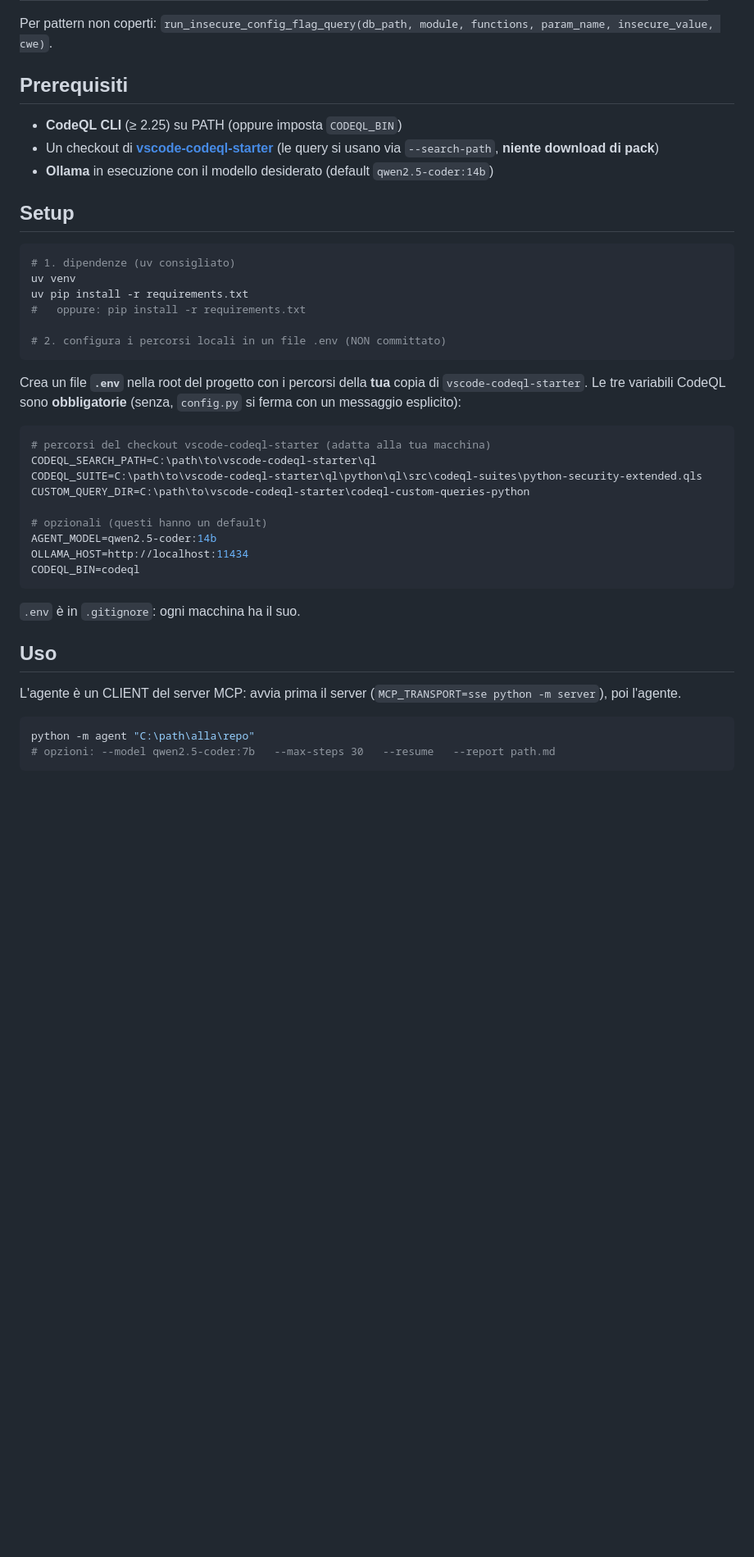
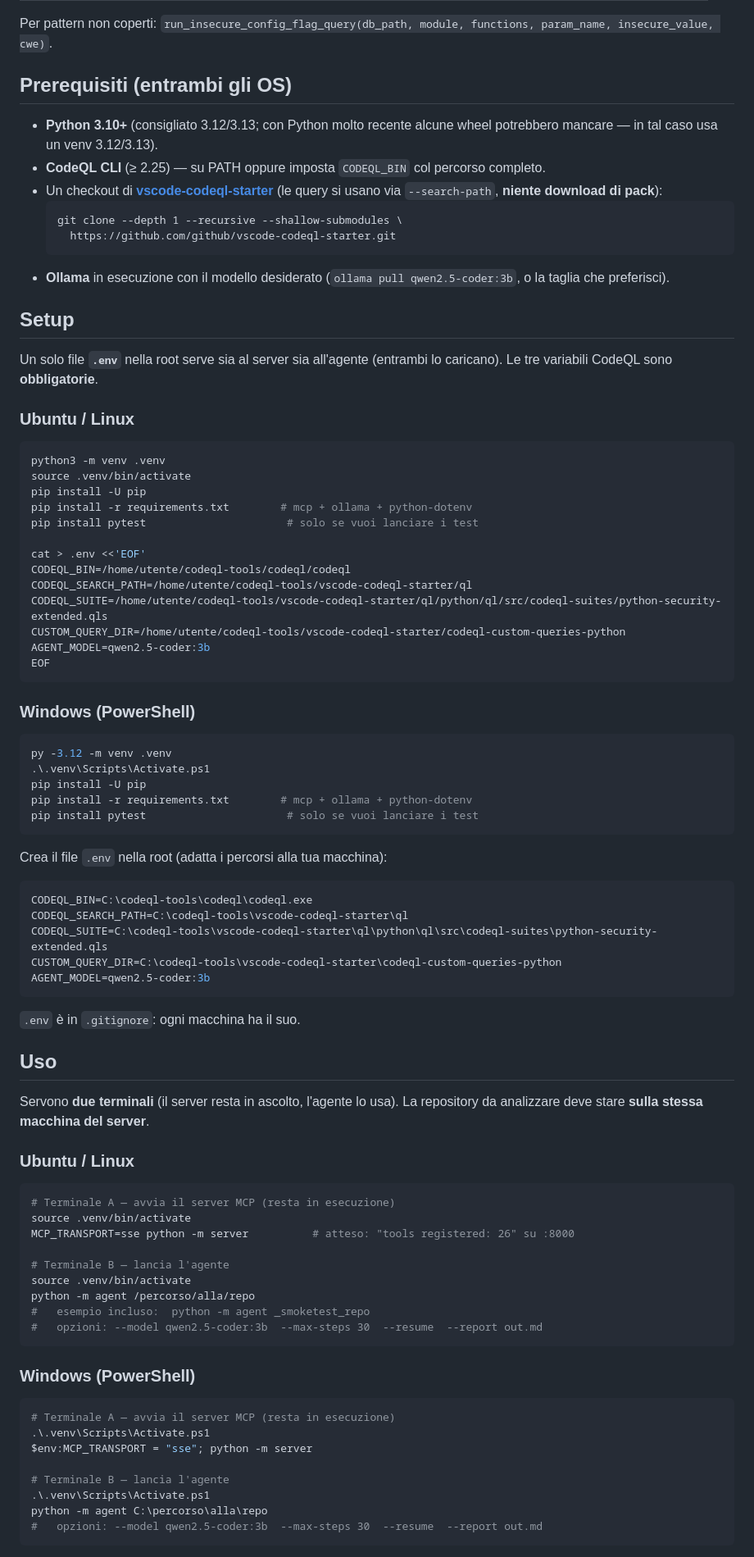
Before and after one commit to iris-cmd22/Sibyl, a Markdown page: README.md, the part around one of its changes. Shown at 82% size. Rendered like a GitHub page; blank space fills up the shorter version.

Commit message:
README: architettura a due processi (server + agente client SSE) e istruzioni Ubuntu/Windows

````diff
--- a/README.md
+++ b/README.md
@@ -56,49 +79,94 @@ dedicati + un tool generico parametrizzato:
 Per pattern non coperti: `run_insecure_config_flag_query(db_path, module, functions,
 param_name, insecure_value, cwe)`.
 
-## Prerequisiti
+## Prerequisiti (entrambi gli OS)
 
-- **CodeQL CLI** (≥ 2.25) su PATH (oppure imposta `CODEQL_BIN`)
+- **Python 3.10+** (consigliato 3.12/3.13; con Python molto recente alcune wheel
+  potrebbero mancare — in tal caso usa un venv 3.12/3.13).
+- **CodeQL CLI** (≥ 2.25) — su PATH oppure imposta `CODEQL_BIN` col percorso completo.
 - Un checkout di **[vscode-codeql-starter](https://github.com/github/vscode-codeql-starter)**
-  (le query si usano via `--search-path`, **niente download di pack**)
-- **Ollama** in esecuzione con il modello desiderato (default `qwen2.5-coder:14b`)
+  (le query si usano via `--search-path`, **niente download di pack**):
+  ```
+  git clone --depth 1 --recursive --shallow-submodules \
+    https://github.com/github/vscode-codeql-starter.git
+  ```
+- **Ollama** in esecuzione con il modello desiderato (`ollama pull qwen2.5-coder:3b`,
+  o la taglia che preferisci).
 
 ## Setup
 
-```powershell
-# 1. dipendenze (uv consigliato)
-uv venv
-uv pip install -r requirements.txt
-#   oppure: pip install -r requirements.txt
+Un solo file **`.env`** nella root serve sia al server sia all'agente (entrambi lo
+caricano). Le tre variabili CodeQL sono **obbligatorie**.
 
-# 2. configura i percorsi locali in un file .env (NON committato)
+### Ubuntu / Linux
+
+```bash
+python3 -m venv .venv
+source .venv/bin/activate
+pip install -U pip
+pip install -r requirements.txt        # mcp + ollama + python-dotenv
+pip install pytest                      # solo se vuoi lanciare i test
+
+cat > .env <<'EOF'
+CODEQL_BIN=/home/utente/codeql-tools/codeql/codeql
+CODEQL_SEARCH_PATH=/home/utente/codeql-tools/vscode-codeql-starter/ql
+CODEQL_SUITE=/home/utente/codeql-tools/vscode-codeql-starter/ql/python/ql/src/codeql-suites/python-security-extended.qls
+CUSTOM_QUERY_DIR=/home/utente/codeql-tools/vscode-codeql-starter/codeql-custom-queries-python
+AGENT_MODEL=qwen2.5-coder:3b
+EOF
 ```
 
-Crea un file **`.env`** nella root del progetto con i percorsi della **tua**
-copia di `vscode-codeql-starter`. Le tre variabili CodeQL sono **obbligatorie**
-(senza, `config.py` si ferma con un messaggio esplicito):
+### Windows (PowerShell)
+
+```powershell
+py -3.12 -m venv .venv
+.\.venv\Scripts\Activate.ps1
+pip install -U pip
+pip install -r requirements.txt        # mcp + ollama + python-dotenv
+pip install pytest                      # solo se vuoi lanciare i test
+```
+
+Crea il file `.env` nella root (adatta i percorsi alla tua macchina):
 
 ```env
-# percorsi del checkout vscode-codeql-starter (adatta alla tua macchina)
-CODEQL_SEARCH_PATH=C:\path\to\vscode-codeql-starter\ql
-CODEQL_SUITE=C:\path\to\vscode-codeql-starter\ql\python\ql\src\codeql-suites\python-security-extended.qls
-CUSTOM_QUERY_DIR=C:\path\to\vscode-codeql-starter\codeql-custom-queries-python
-
-# opzionali (questi hanno un default)
-AGENT_MODEL=qwen2.5-coder:14b
-OLLAMA_HOST=http://localhost:11434
-CODEQL_BIN=codeql
+CODEQL_BIN=C:\codeql-tools\codeql\codeql.exe
+CODEQL_SEARCH_PATH=C:\codeql-tools\vscode-codeql-starter\ql
+CODEQL_SUITE=C:\codeql-tools\vscode-codeql-starter\ql\python\ql\src\codeql-suites\python-security-extended.qls
+CUSTOM_QUERY_DIR=C:\codeql-tools\vscode-codeql-starter\codeql-custom-queries-python
+AGENT_MODEL=qwen2.5-coder:3b
 ```
 
 `.env` è in `.gitignore`: ogni macchina ha il suo.
 
 ## Uso
 
-L'agente è un CLIENT del server MCP: avvia prima il server
-(`MCP_TRANSPORT=sse python -m server`), poi l'agente.
+Servono **due terminali** (il server resta in ascolto, l'agente lo usa). La
+repository da analizzare deve stare **sulla stessa macchina del server**.
+
+### Ubuntu / Linux
+
+```bash
+# Terminale A — avvia il server MCP (resta in esecuzione)
+source .venv/bin/activate
+MCP_TRANSPORT=sse python -m server          # atteso: "tools registered: 26" su :8000
+
+# Terminale B — lancia l'agente
+source .venv/bin/activate
+python -m agent /percorso/alla/repo
+#   esempio incluso:  python -m agent _smoketest_repo
+#   opzioni: --model qwen2.5-coder:3b  --max-steps 30  --resume  --report out.md
+```
+
+### Windows (PowerShell)
 
 ```powershell
-python -m agent "C:\path\alla\repo"
-# opzioni: --model qwen2.5-coder:7b   --max-steps 30   --resume   --report path.md
+# Terminale A — avvia il server MCP (resta in esecuzione)
+.\.venv\Scripts\Activate.ps1
+$env:MCP_TRANSPORT = "sse"; python -m server
+
+# Terminale B — lancia l'agente
+.\.venv\Scripts\Activate.ps1
+python -m agent C:\percorso\alla\repo
+#   opzioni: --model qwen2.5-coder:3b  --max-steps 30  --resume  --report out.md
 ```
 
````
Also changed, not shown: other parts of README.md (+78 -42 lines).
